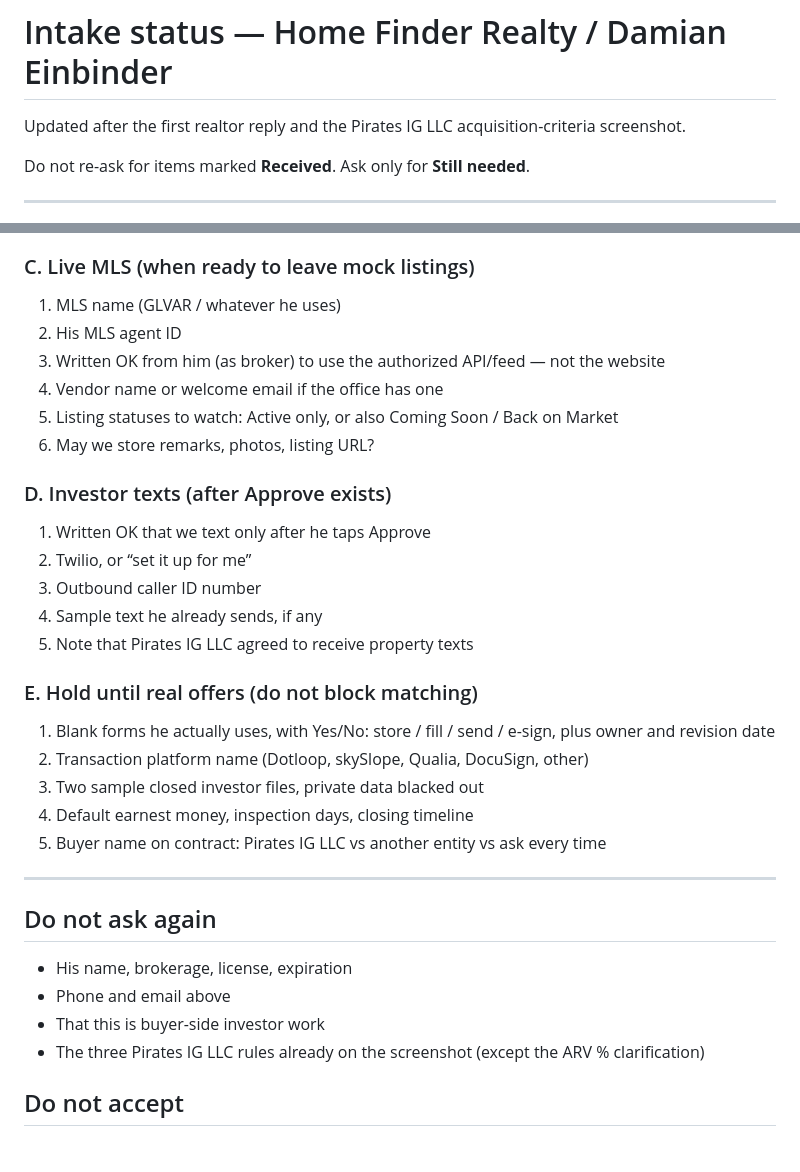
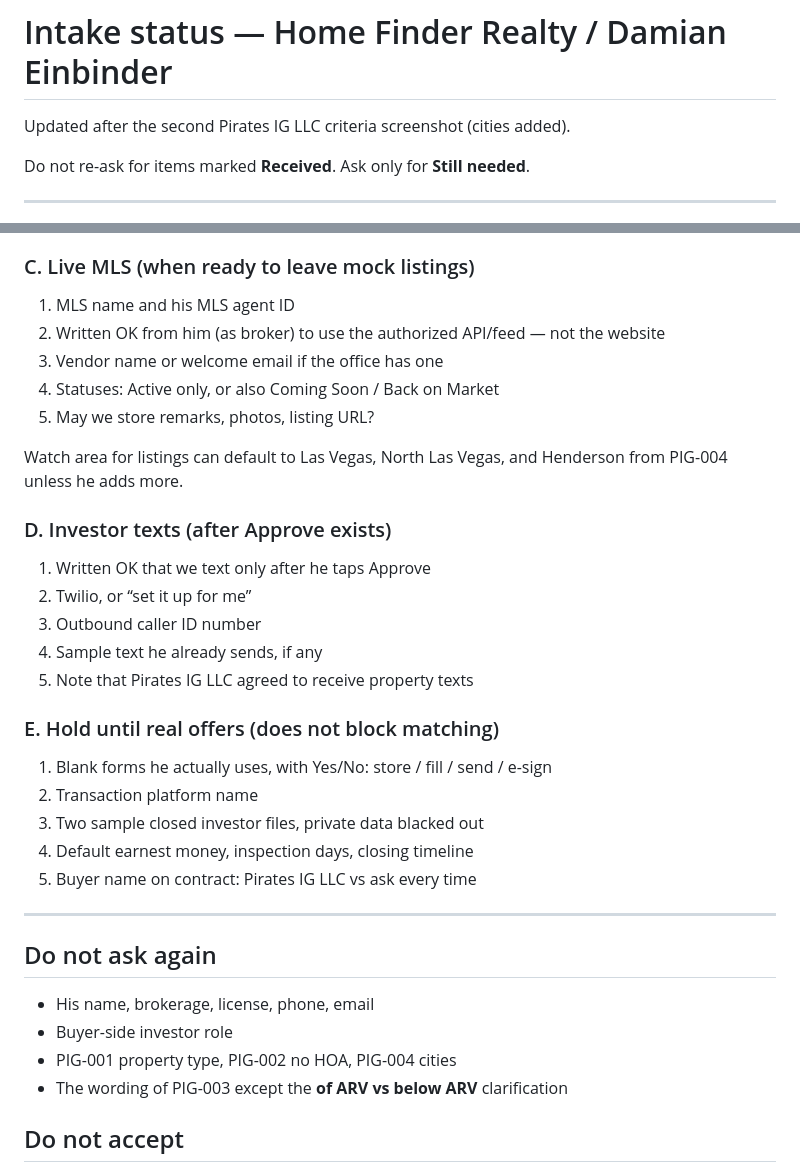
Before and after one commit to Kriator7/Govtools, a Markdown page: realtor-agent/REALTOR_INTAKE_STATUS.md, 2 parts joined by grey strips. Rendered like a GitHub page.

```diff
--- a/realtor-agent/REALTOR_INTAKE_STATUS.md
+++ b/realtor-agent/REALTOR_INTAKE_STATUS.md
@@ -1,6 +1,6 @@
 # Intake status — Home Finder Realty / Damian Einbinder
 
-Updated after the first realtor reply and the Pirates IG LLC acquisition-criteria screenshot.
+Updated after the second Pirates IG LLC criteria screenshot (cities added).
 
 Do not re-ask for items marked **Received**. Ask only for **Still needed**.
 
@@ -94,12 +95,13 @@ Then answer these gaps in the buy box (or write “none — those three rules ar
 
 ### C. Live MLS (when ready to leave mock listings)
 
-1. MLS name (GLVAR / whatever he uses)
-2. His MLS agent ID
-3. Written OK from him (as broker) to use the authorized API/feed — not the website
-4. Vendor name or welcome email if the office has one
-5. Listing statuses to watch: Active only, or also Coming Soon / Back on Market
-6. May we store remarks, photos, listing URL?
+1. MLS name and his MLS agent ID
+2. Written OK from him (as broker) to use the authorized API/feed — not the website
+3. Vendor name or welcome email if the office has one
+4. Statuses: Active only, or also Coming Soon / Back on Market
+5. May we store remarks, photos, listing URL?
+
+Watch area for listings can default to Las Vegas, North Las Vegas, and Henderson from PIG-004 unless he adds more.
 
 ### D. Investor texts (after Approve exists)
 
@@ -109,22 +111,22 @@ Then answer these gaps in the buy box (or write “none — those three rules ar
 4. Sample text he already sends, if any
 5. Note that Pirates IG LLC agreed to receive property texts
 
-### E. Hold until real offers (do not block matching)
+### E. Hold until real offers (does not block matching)
 
-1. Blank forms he actually uses, with Yes/No: store / fill / send / e-sign, plus owner and revision date
-2. Transaction platform name (Dotloop, skySlope, Qualia, DocuSign, other)
+1. Blank forms he actually uses, with Yes/No: store / fill / send / e-sign
+2. Transaction platform name
 3. Two sample closed investor files, private data blacked out
 4. Default earnest money, inspection days, closing timeline
-5. Buyer name on contract: Pirates IG LLC vs another entity vs ask every time
+5. Buyer name on contract: Pirates IG LLC vs ask every time
 
 ---
 
 ## Do not ask again
 
-- His name, brokerage, license, expiration
-- Phone and email above
-- That this is buyer-side investor work
-- The three Pirates IG LLC rules already on the screenshot (except the ARV % clarification)
+- His name, brokerage, license, phone, email
+- Buyer-side investor role
+- PIG-001 property type, PIG-002 no HOA, PIG-004 cities
+- The wording of PIG-003 except the **of ARV vs below ARV** clarification
 
 ## Do not accept
 
```
Also changed, not shown: other parts of realtor-agent/REALTOR_INTAKE_STATUS.md (+27 -26 lines).
